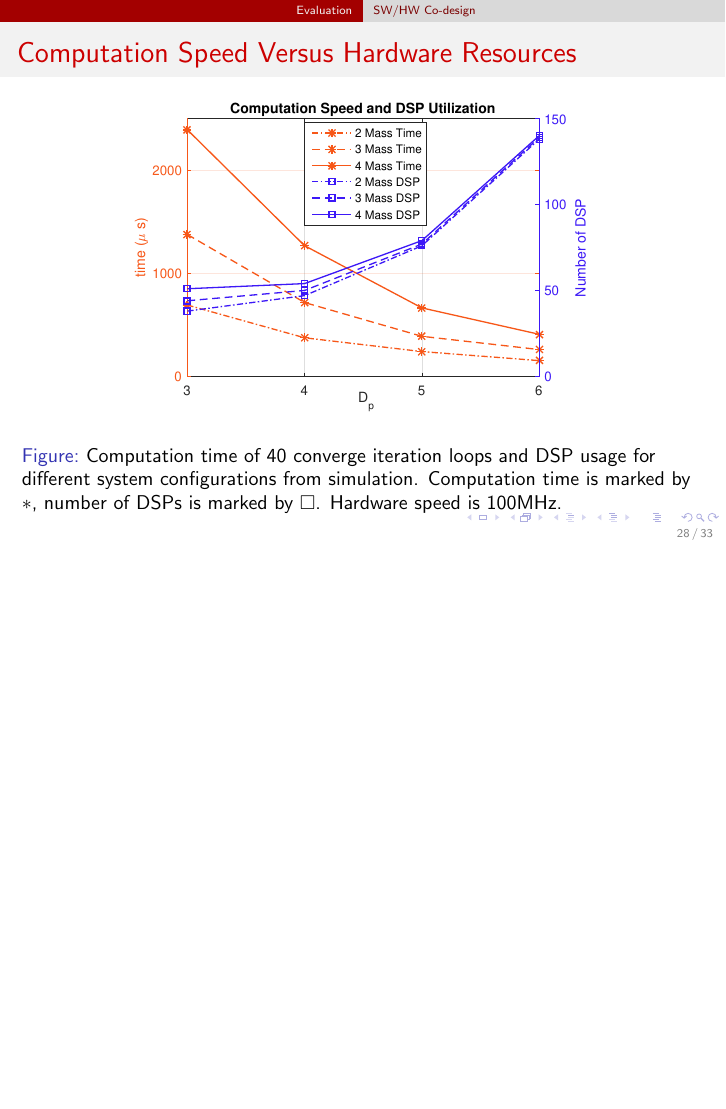
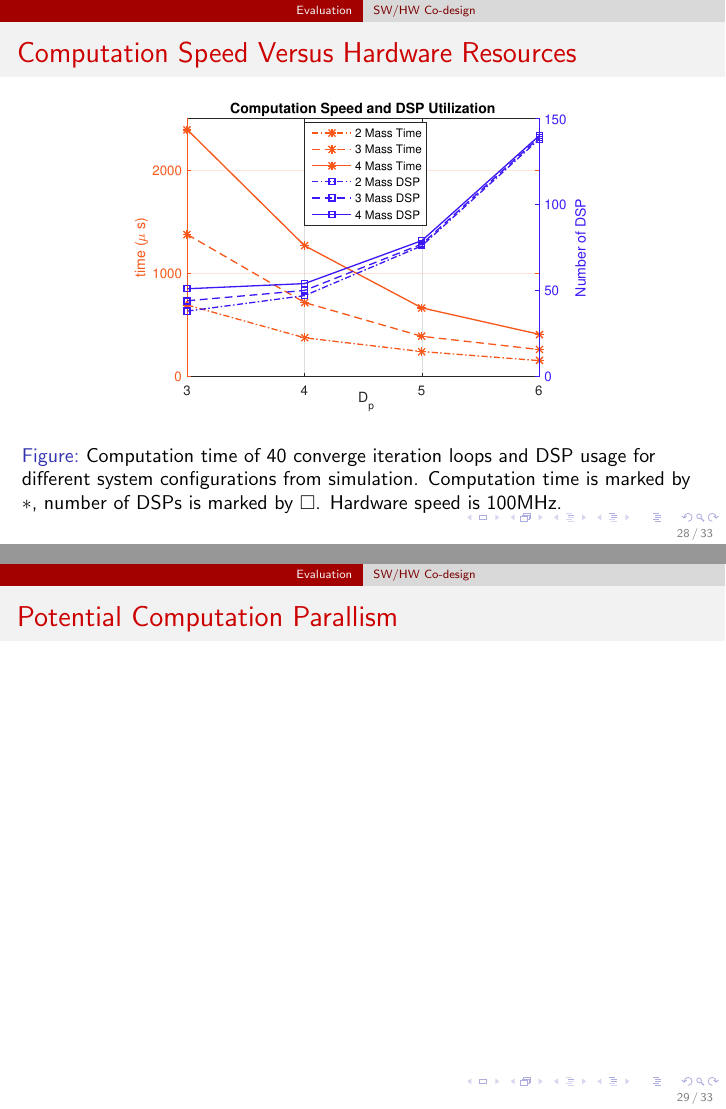
Before and after one commit to dtbinh/ASAP_17, LaTeX slides (PeiZhang_ASAP_17_Presentation/asap_17.tex): page 28 of 33 before the commit and pages 28 and 29 of 34 after it, the two joined at a grey line, the shorter picture padded with empty space. The pictures show the PDF file PeiZhang_ASAP_17_Presentation/asap_17.pdf that the author committed with the source.

Commit message:
periodic push

```diff
--- a/PeiZhang_ASAP_17_Presentation/asap_17.tex
+++ b/PeiZhang_ASAP_17_Presentation/asap_17.tex
@@ -567,7 +567,15 @@ Update $l$
 
 \end{frame}
 %------------------------------------------------
+\begin{frame}
+\frametitle{Potential Computation Parallism}
 
+
+\end{frame}
+
+
+
+%------------------------------------------------
 \begin{frame}
 \frametitle{Resource Utilization}
 \begin{table}[!ht]
```
Also changed, not shown: PeiZhang_ASAP_17_Presentation/asap_17.pdf.
